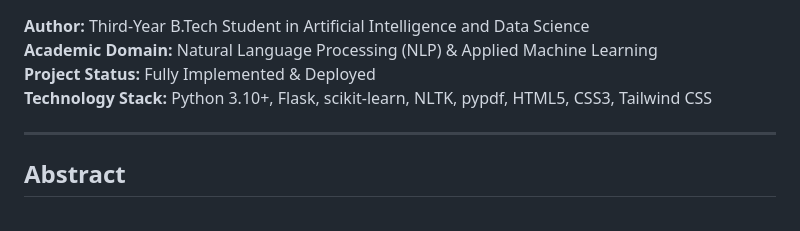
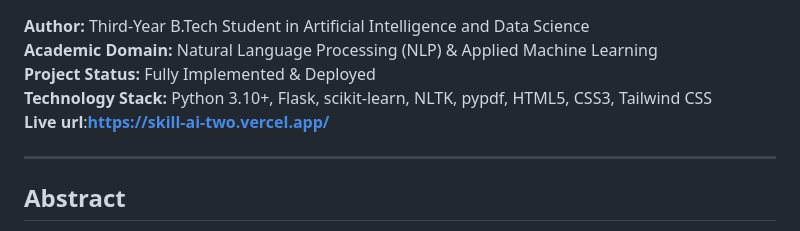
Before and after one commit to Deepak-Manikandan/Skill-AI, a Markdown page: PROJECT_REPORT.md, the part around the change. Drawn GitHub-style.

```diff
--- a/PROJECT_REPORT.md
+++ b/PROJECT_REPORT.md
@@ -6,6 +6,7 @@
 **Academic Domain:** Natural Language Processing (NLP) & Applied Machine Learning
 **Project Status:** Fully Implemented & Deployed
 **Technology Stack:** Python 3.10+, Flask, scikit-learn, NLTK, pypdf, HTML5, CSS3, Tailwind CSS
+**Live url**:**https://skill-ai-two.vercel.app/**
 
 ---
 
```
